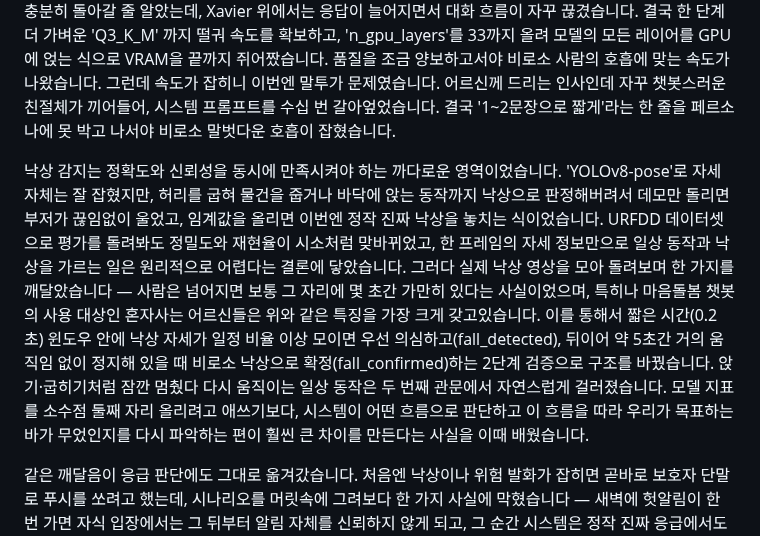
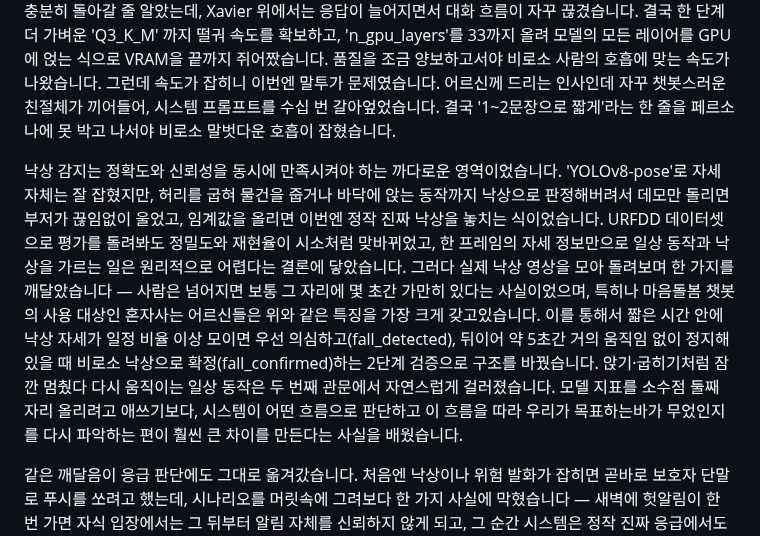
Before and after one commit to AD-Styles/MIND-CARE-Conversational-ChatBot, a Markdown page: README.md, the part around one of its changes. GitHub-like rendering.

```diff
--- a/README.md
+++ b/README.md
@@ -209,7 +209,7 @@ ros2 launch mind_care_vision hri_system.launch.py
 
 가장 큰 난제는 7.8B 규모의 언어모델을 이 보드 위에서 실시간으로 구동하는 일이었습니다. 양자화 수준, GPU에 올리는 레이어 범위, 응답 길이를 번갈아 조정하며 '실사용 가능한 속도'와 '쓸 만한 답변 품질'이 만나는 지점을 찾아야했는데 이는 정해진 답이 있는 문제가 아니라, 측정과 조정을 반복하며 균형점을 직접 잡아 나가는 작업이었습니다. 모델을 그대로 올리면 메모리가 부족했고, 양자화로 용량을 줄이면 이번엔 응답이 느려져 대화의 흐름이 끊긴다는것이 핵심 난제였습니다. 7.8B 모델을 4.7GB짜리 'Q4_K_M' GGUF로 올리면 충분히 돌아갈 줄 알았는데, Xavier 위에서는 응답이 늘어지면서 대화 흐름이 자꾸 끊겼습니다. 결국 한 단계 더 가벼운 'Q3_K_M' 까지 떨궈 속도를 확보하고, 'n_gpu_layers'를 33까지 올려 모델의 모든 레이어를 GPU에 얹는 식으로 VRAM을 끝까지 쥐어짰습니다. 품질을 조금 양보하고서야 비로소 사람의 호흡에 맞는 속도가 나왔습니다. 그런데 속도가 잡히니 이번엔 말투가 문제였습니다. 어르신께 드리는 인사인데 자꾸 챗봇스러운 친절체가 끼어들어, 시스템 프롬프트를 수십 번 갈아엎었습니다. 결국 '1~2문장으로 짧게'라는 한 줄을 페르소나에 못 박고 나서야 비로소 말벗다운 호흡이 잡혔습니다.
 
-낙상 감지는 정확도와 신뢰성을 동시에 만족시켜야 하는 까다로운 영역이었습니다. 'YOLOv8-pose'로 자세 자체는 잘 잡혔지만, 허리를 굽혀 물건을 줍거나 바닥에 앉는 동작까지 낙상으로 판정해버려서 데모만 돌리면 부저가 끊임없이 울었고, 임계값을 올리면 이번엔 정작 진짜 낙상을 놓치는 식이었습니다. URFDD 데이터셋으로 평가를 돌려봐도 정밀도와 재현율이 시소처럼 맞바뀌었고, 한 프레임의 자세 정보만으로 일상 동작과 낙상을 가르는 일은 원리적으로 어렵다는 결론에 닿았습니다. 그러다 실제 낙상 영상을 모아 돌려보며 한 가지를 깨달았습니다 — 사람은 넘어지면 보통 그 자리에 몇 초간 가만히 있다는 사실이었으며, 특히나 마음돌봄 챗봇의 사용 대상인 혼자사는 어르신들은 위와 같은 특징을 가장 크게 갖고있습니다. 이를 통해서 짧은 시간(0.2초) 윈도우 안에 낙상 자세가 일정 비율 이상 모이면 우선 의심하고(fall_detected), 뒤이어 약 5초간 거의 움직임 없이 정지해 있을 때 비로소 낙상으로 확정(fall_confirmed)하는 2단계 검증으로 구조를 바꿨습니다. 앉기·굽히기처럼 잠깐 멈췄다 다시 움직이는 일상 동작은 두 번째 관문에서 자연스럽게 걸러졌습니다. 모델 지표를 소수점 둘째 자리 올리려고 애쓰기보다, 시스템이 어떤 흐름으로 판단하고 이 흐름을 따라 우리가 목표하는바가 무었인지를 다시 파악하는 편이 훨씬 큰 차이를 만든다는 사실을 이때 배웠습니다.
+낙상 감지는 정확도와 신뢰성을 동시에 만족시켜야 하는 까다로운 영역이었습니다. 'YOLOv8-pose'로 자세 자체는 잘 잡혔지만, 허리를 굽혀 물건을 줍거나 바닥에 앉는 동작까지 낙상으로 판정해버려서 데모만 돌리면 부저가 끊임없이 울었고, 임계값을 올리면 이번엔 정작 진짜 낙상을 놓치는 식이었습니다. URFDD 데이터셋으로 평가를 돌려봐도 정밀도와 재현율이 시소처럼 맞바뀌었고, 한 프레임의 자세 정보만으로 일상 동작과 낙상을 가르는 일은 원리적으로 어렵다는 결론에 닿았습니다. 그러다 실제 낙상 영상을 모아 돌려보며 한 가지를 깨달았습니다 — 사람은 넘어지면 보통 그 자리에 몇 초간 가만히 있다는 사실이었으며, 특히나 마음돌봄 챗봇의 사용 대상인 혼자사는 어르신들은 위와 같은 특징을 가장 크게 갖고있습니다. 이를 통해서 짧은 시간 안에 낙상 자세가 일정 비율 이상 모이면 우선 의심하고(fall_detected), 뒤이어 약 5초간 거의 움직임 없이 정지해 있을 때 비로소 낙상으로 확정(fall_confirmed)하는 2단계 검증으로 구조를 바꿨습니다. 앉기·굽히기처럼 잠깐 멈췄다 다시 움직이는 일상 동작은 두 번째 관문에서 자연스럽게 걸러졌습니다. 모델 지표를 소수점 둘째 자리 올리려고 애쓰기보다, 시스템이 어떤 흐름으로 판단하고 이 흐름을 따라 우리가 목표하는바가 무었인지를 다시 파악하는 편이 훨씬 큰 차이를 만든다는 사실을 배웠습니다.
 
 같은 깨달음이 응급 판단에도 그대로 옮겨갔습니다. 처음엔 낙상이나 위험 발화가 잡히면 곧바로 보호자 단말로 푸시를 쏘려고 했는데, 시나리오를 머릿속에 그려보다 한 가지 사실에 막혔습니다 — 새벽에 헛알림이 한 번 가면 자식 입장에서는 그 뒤부터 알림 자체를 신뢰하지 않게 되고, 그 순간 시스템은 정작 진짜 응급에서도 의미를 잃습니다. 그래서 위험 신호와 경보 사이에 'QUERY' 라는 한 단계를 끼워 넣었습니다. 어르신께 능동적으로 "괜찮으세요?"라고 먼저 묻고, 30초 안에 답이 없거나 응급 발화가 들어올 때만 비로소 'EMERGENCY'로 넘어가는 4단계(NORMAL → QUERY → EMERGENCY → ACKED) 상태머신 구조입니다. 응급 키워드 사전도 비슷한 식으로 손을 봤습니다. 초기에는 '심근경색', '뇌졸중' 같은 질환명을 가득 채워 넣었는데, 어르신이 RAG로 "심근경색이 뭐예요?" 같은 정보 질문만 던져도 시스템이 응급으로 오인해버렸습니다. 결국 질환명을 모두 빼고 '도와줘', '살려줘', '숨을 못 쉬겠어'처럼 본인이 위급함을 호소하는 표현으로만 좁혀 다시 추렸습니다. 어르신을 머릿속에 떠올리며 키워드 한 개를 넣고 빼는 일이, 코드를 한 줄 짜는 것보다 훨씬 더 신중해야 한다는 사실을 체감했습니다.
 
```
Also changed, not shown: other parts of README.md (+1 -1 lines).
